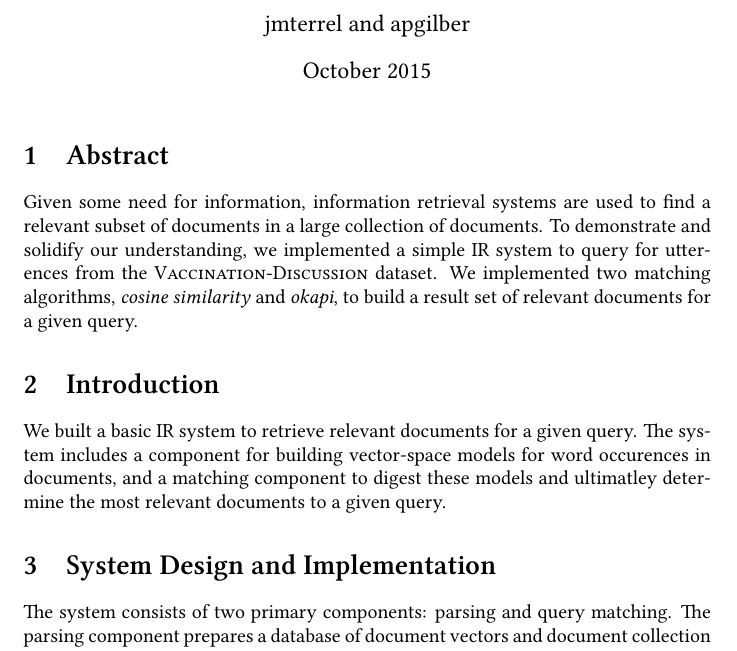
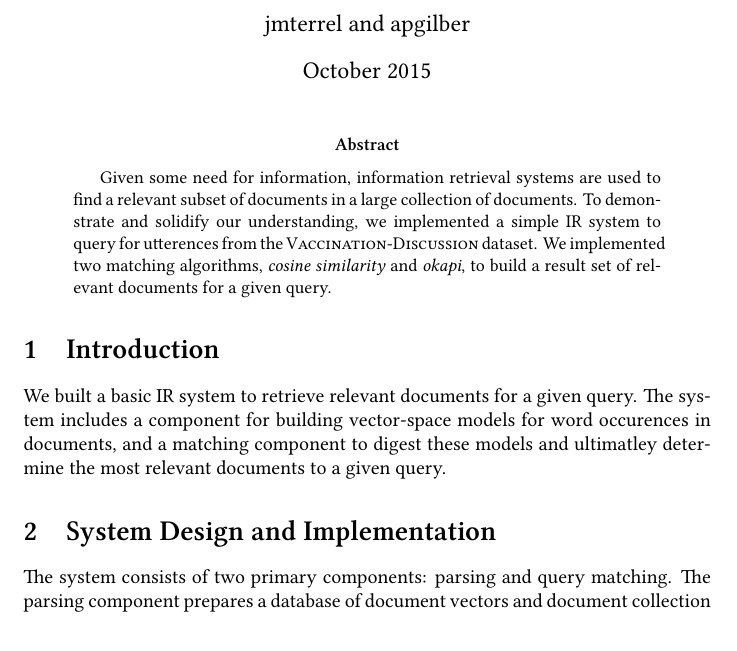
Before and after one commit to joshterrell805-historic/CPE466-KDD, a LaTeX paper (lab2/report.tex): part of page 1 of 3, cut so that both start at the same text. Compiled offline with XeLaTeX.

Commit message:
Convert section to proper abstract

```diff
--- a/lab2/report.tex
+++ b/lab2/report.tex
@@ -10,8 +10,15 @@
 
 \maketitle
 
-\section{Abstract}
-Given some need for information, information retrieval systems are used to find a relevant subset of documents in a large collection of documents. To demonstrate and solidify our understanding, we implemented a simple IR system to query for utterences from the \textsc{Vaccination-Discussion} dataset. We implemented two matching algorithms, \textit{cosine similarity} and \textit{okapi}, to build a result set of relevant documents for a given query.
+\begin{abstract}
+Given some need for information, information retrieval systems are
+used to find a relevant subset of documents in a large collection of
+documents. To demonstrate and solidify our understanding, we
+implemented a simple IR system to query for utterences from the
+\textsc{Vaccination-Discussion} dataset. We implemented two matching
+algorithms, \textit{cosine similarity} and \textit{okapi}, to build a
+result set of relevant documents for a given query.
+\end{abstract}
 
 \section{Introduction}
 We built a basic IR system to retrieve relevant documents for a given query. The system includes a component for building vector-space models for word occurences in documents, and a matching component to digest these models and ultimatley determine the most relevant documents to a given query.
```
